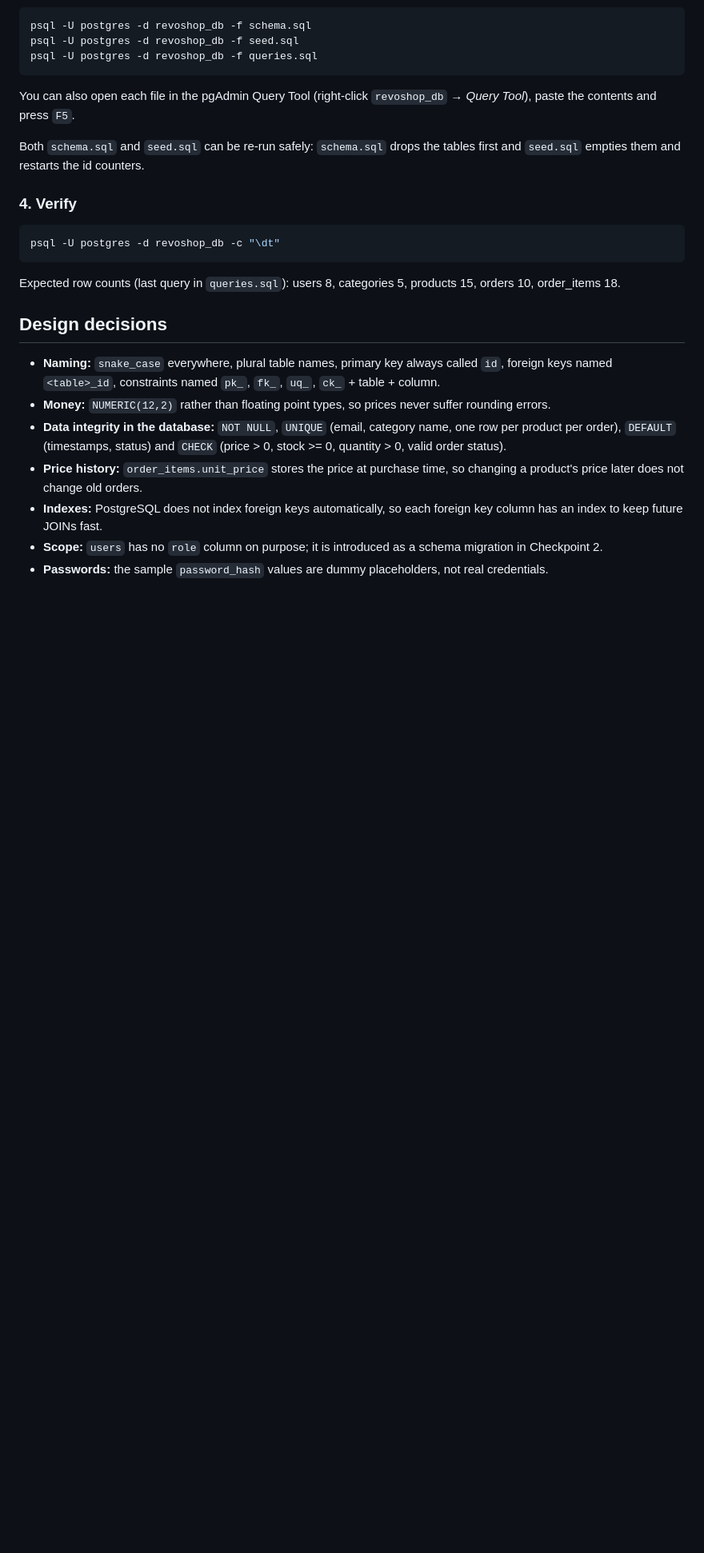
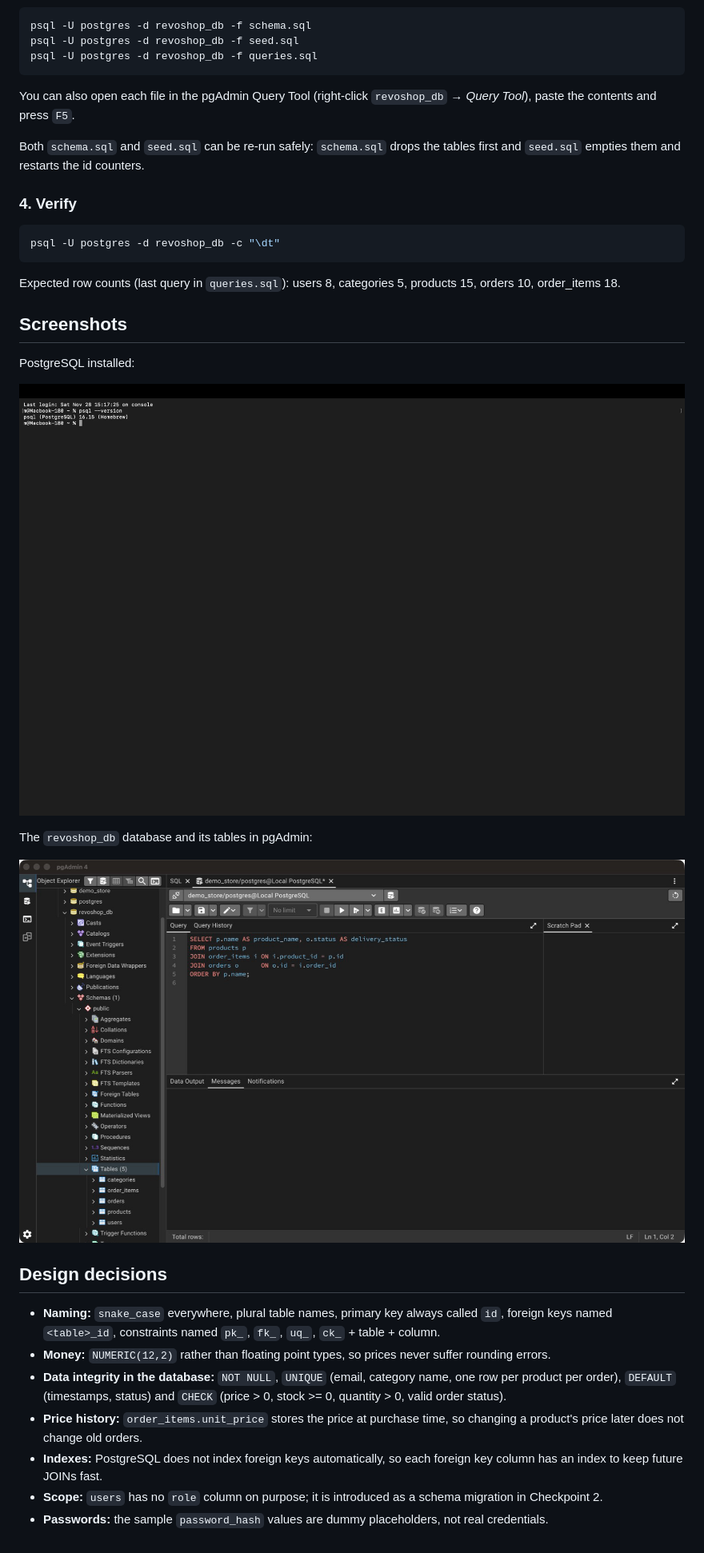
Before and after one commit to gutiveproduction-hash/revoshop-db, a Markdown page: README.md, the part around one of its changes. Shown at 80% size. Drawn GitHub-style; pictures changed too: docs/screenshots/pgadmin-revoshop-db.png (added), docs/screenshots/postgres-install.png (added); blank space fills up the shorter version.

Commit message:
docs: add PostgreSQL and pgAdmin screenshots, restore .gitignore, fix repo link

```diff
--- a/README.md
+++ b/README.md
@@ -71,6 +72,16 @@ psql -U postgres -d revoshop_db -c "\dt"
 
 Expected row counts (last query in `queries.sql`): users 8, categories 5, products 15, orders 10, order_items 18.
 
+## Screenshots
+
+PostgreSQL installed:
+
+![PostgreSQL installation](docs/screenshots/postgres-install.png)
+
+The `revoshop_db` database and its tables in pgAdmin:
+
+![revoshop_db in pgAdmin](docs/screenshots/pgadmin-revoshop-db.png)
+
 ## Design decisions
 
 - **Naming:** `snake_case` everywhere, plural table names, primary key always called `id`, foreign keys named `<table>_id`, constraints named `pk_`, `fk_`, `uq_`, `ck_` + table + column.
```
Also changed, not shown: other parts of README.md (+3 -2 lines), 1 other file.
